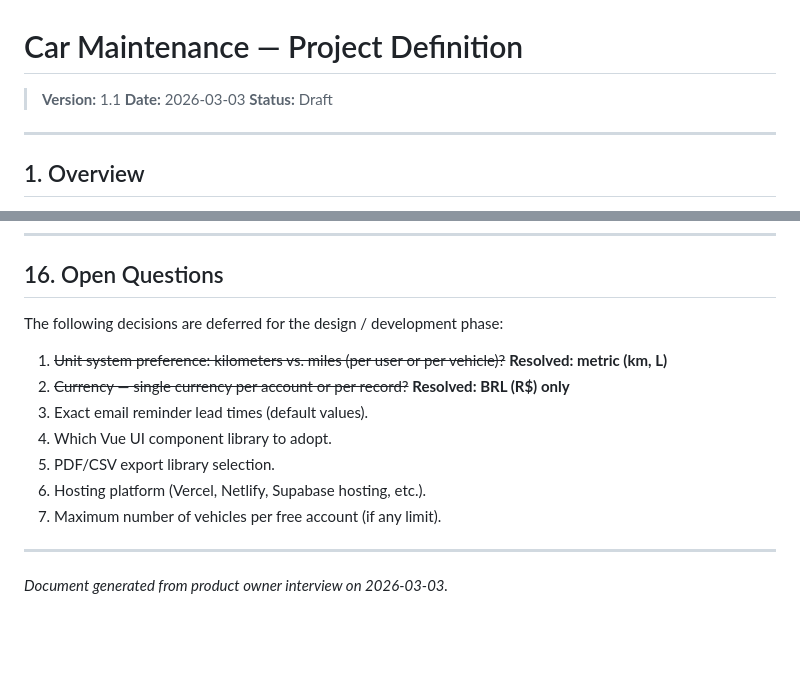
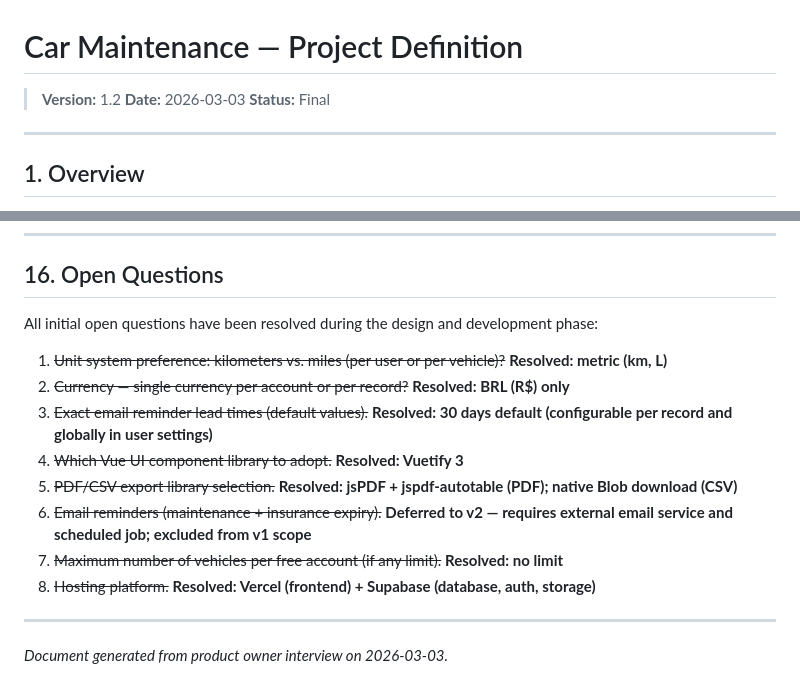
Before and after one commit to jeanmfdias/CarMaintenance, a Markdown page: PROJECT_DEFINITION.md, 2 parts joined by grey strips. Drawn GitHub-style; blank space fills up the shorter version.

Commit message:
fix: update open questions

```diff
--- a/PROJECT_DEFINITION.md
+++ b/PROJECT_DEFINITION.md
@@ -1,8 +1,8 @@
 # Car Maintenance — Project Definition
 
-> **Version:** 1.1
+> **Version:** 1.2
 > **Date:** 2026-03-03
-> **Status:** Draft
+> **Status:** Final
 
 ---
 
@@ -227,15 +227,16 @@ The following features were explicitly excluded from the initial version:
 
 ## 16. Open Questions
 
-The following decisions are deferred for the design / development phase:
+All initial open questions have been resolved during the design and development phase:
 
 1. ~~Unit system preference: kilometers vs. miles (per user or per vehicle)?~~ **Resolved: metric (km, L)**
 2. ~~Currency — single currency per account or per record?~~ **Resolved: BRL (R$) only**
-3. Exact email reminder lead times (default values).
-4. Which Vue UI component library to adopt.
-5. PDF/CSV export library selection.
-6. Hosting platform (Vercel, Netlify, Supabase hosting, etc.).
-7. Maximum number of vehicles per free account (if any limit).
+3. ~~Exact email reminder lead times (default values).~~ **Resolved: 30 days default (configurable per record and globally in user settings)**
+4. ~~Which Vue UI component library to adopt.~~ **Resolved: Vuetify 3**
+5. ~~PDF/CSV export library selection.~~ **Resolved: jsPDF + jspdf-autotable (PDF); native Blob download (CSV)**
+6. ~~Email reminders (maintenance + insurance expiry).~~ **Deferred to v2 — requires external email service and scheduled job; excluded from v1 scope**
+7. ~~Maximum number of vehicles per free account (if any limit).~~ **Resolved: no limit**
+8. ~~Hosting platform.~~ **Resolved: Vercel (frontend) + Supabase (database, auth, storage)**
 
 ---
 
```
